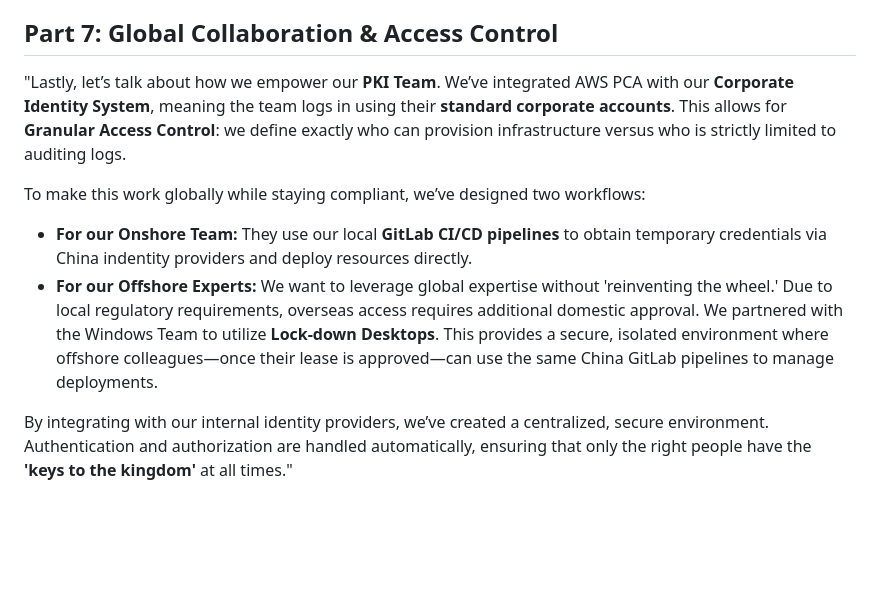
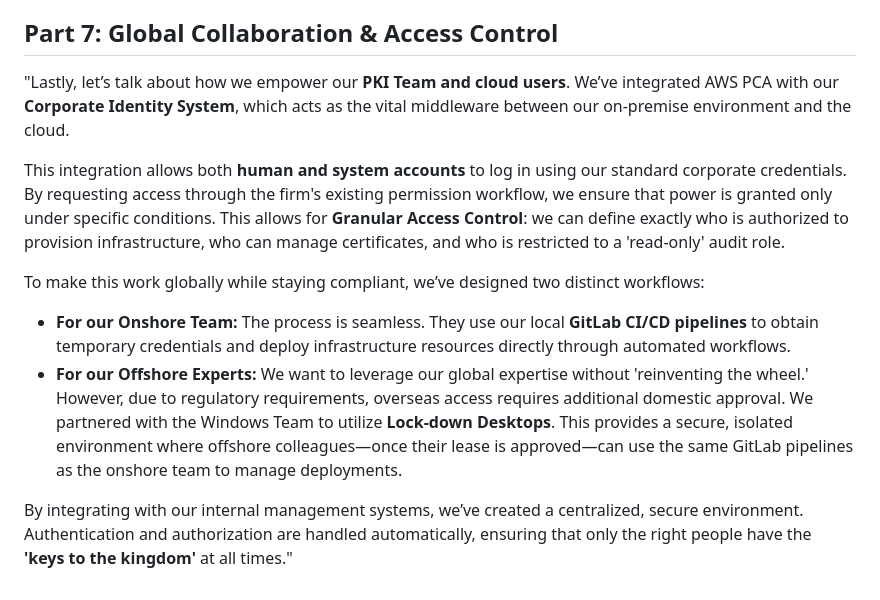
Before and after one commit to Dannis-ARM/codes-upload-gs, a Markdown page: pre/pre.md, the part around the change. Rendered like a GitHub page; blank space fills up the shorter version.

Commit message:
feat: tmp

```diff
--- a/pre/pre.md
+++ b/pre/pre.md
@@ -27,11 +27,13 @@ With Service Catalog, we achieve **'Least Privilege'** at scale. Developers don'
 
 ## **Part 7: Global Collaboration & Access Control**
 
-"Lastly, let’s talk about how we empower our **PKI Team**. We’ve integrated AWS PCA with our **Corporate Identity System**, meaning the team logs in using their **standard corporate accounts**. This allows for **Granular Access Control**: we define exactly who can provision infrastructure versus who is strictly limited to auditing logs.
+"Lastly, let’s talk about how we empower our **PKI Team and cloud users**. We’ve integrated AWS PCA with our **Corporate Identity System**, which acts as the vital middleware between our on-premise environment and the cloud.
 
-To make this work globally while staying compliant, we’ve designed two workflows:
+This integration allows both **human and system accounts** to log in using our standard corporate credentials. By requesting access through the firm's existing permission workflow, we ensure that power is granted only under specific conditions. This allows for **Granular Access Control**: we can define exactly who is authorized to provision infrastructure, who can manage certificates, and who is restricted to a 'read-only' audit role.
 
-* **For our Onshore Team:** They use our local **GitLab CI/CD pipelines** to obtain temporary credentials via China indentity providers and deploy resources directly.
-* **For our Offshore Experts:** We want to leverage global expertise without 'reinventing the wheel.' Due to local regulatory requirements, overseas access requires additional domestic approval. We partnered with the Windows Team to utilize **Lock-down Desktops**. This provides a secure, isolated environment where offshore colleagues—once their lease is approved—can use the same China GitLab pipelines to manage deployments.
+To make this work globally while staying compliant, we’ve designed two distinct workflows:
 
-By integrating with our internal identity providers, we’ve created a centralized, secure environment. Authentication and authorization are handled automatically, ensuring that only the right people have the **'keys to the kingdom'** at all times."
+* **For our Onshore Team:** The process is seamless. They use our local **GitLab CI/CD pipelines** to obtain temporary credentials and deploy infrastructure resources directly through automated workflows.
+* **For our Offshore Experts:** We want to leverage our global expertise without 'reinventing the wheel.' However, due to regulatory requirements, overseas access requires additional domestic approval. We partnered with the Windows Team to utilize **Lock-down Desktops**. This provides a secure, isolated environment where offshore colleagues—once their lease is approved—can use the same GitLab pipelines as the onshore team to manage deployments.
+
+By integrating with our internal management systems, we’ve created a centralized, secure environment. Authentication and authorization are handled automatically, ensuring that only the right people have the **'keys to the kingdom'** at all times."
```
